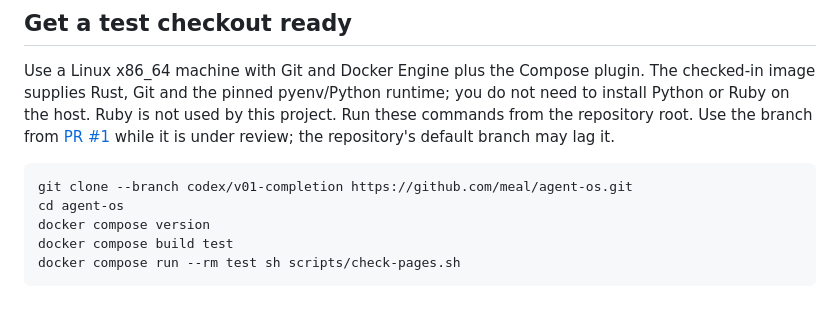
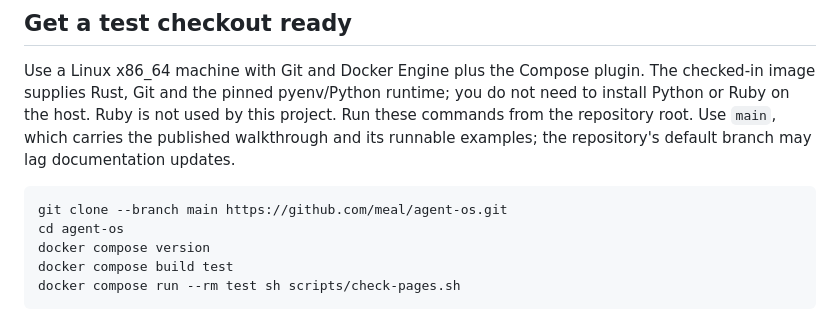
Before and after one commit to meal/agent-os, a Markdown page: docs/testing.md, the part around the change. Drawn GitHub-style.

Commit message:
docs: use published main branch for test checkout

````diff
--- a/docs/testing.md
+++ b/docs/testing.md
@@ -10,11 +10,12 @@ offline tier does not close them.
 Use a Linux x86_64 machine with Git and Docker Engine plus the Compose plugin.
 The checked-in image supplies Rust, Git and the pinned pyenv/Python runtime; you do
 not need to install Python or Ruby on the host. Ruby is not used by this project.
-Run these commands from the repository root. Use the branch from [PR #1](https://github.com/meal/agent-os/pull/1)
-while it is under review; the repository's default branch may lag it.
+Run these commands from the repository root. Use `main`, which carries the
+published walkthrough and its runnable examples; the repository's default branch
+may lag documentation updates.
 
 ```sh
-git clone --branch codex/v01-completion https://github.com/meal/agent-os.git
+git clone --branch main https://github.com/meal/agent-os.git
 cd agent-os
 docker compose version
 docker compose build test
````
